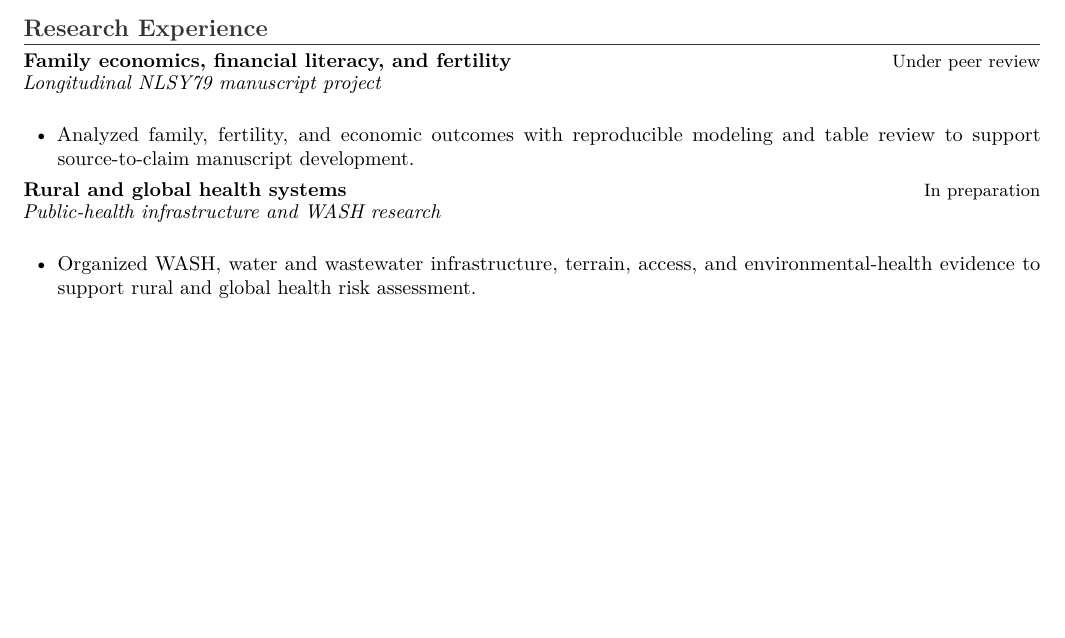
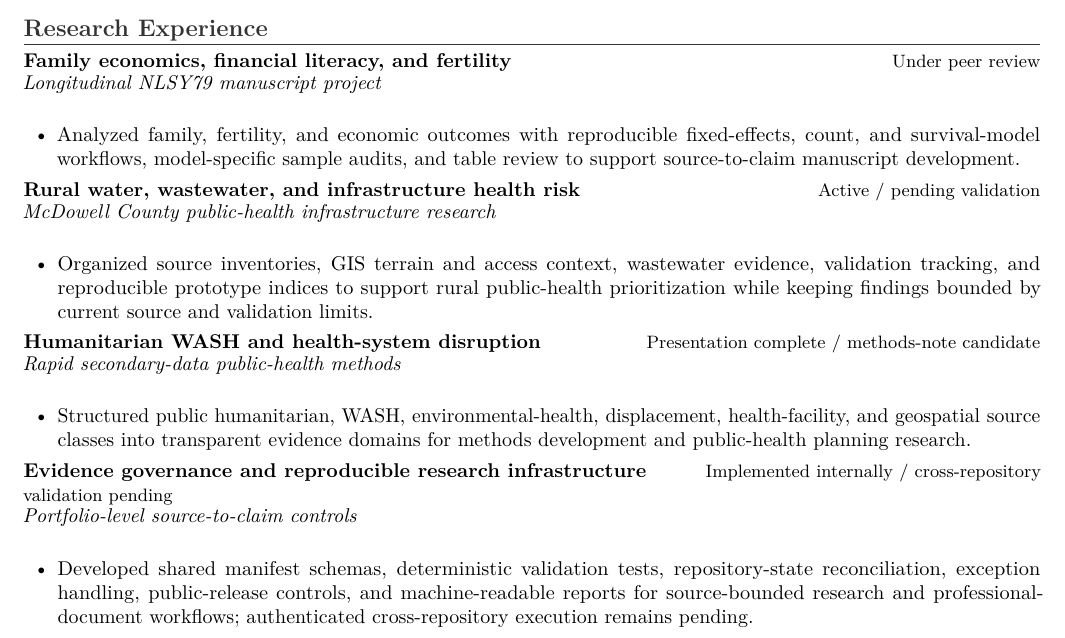
Before and after one commit to pskeffington/CV-Public-Facing, a LaTeX CV (cv/public_upload_cv.tex, which reads cv/current_projects_public.tex): part of page 1 of 3, cut so that both start at the same text, the shorter picture padded with empty space. Compiled offline with pdfLaTeX.

Commit message:
Reconcile public project statuses with portfolio evidence

```diff
--- a/cv/current_projects_public.tex
+++ b/cv/current_projects_public.tex
@@ -2,13 +2,25 @@
 \cvrole{Family economics, financial literacy, and fertility}{Under peer review}
 \cvplace{Longitudinal NLSY79 manuscript project}
 \begin{itemize}
-    \item Analyzed family, fertility, and economic outcomes with reproducible modeling and table review to support source-to-claim manuscript development.
+    \item Analyzed family, fertility, and economic outcomes with reproducible fixed-effects, count, and survival-model workflows, model-specific sample audits, and table review to support source-to-claim manuscript development.
 \end{itemize}
 
-\cvrole{Rural and global health systems}{In preparation}
-\cvplace{Public-health infrastructure and WASH research}
+\cvrole{Rural water, wastewater, and infrastructure health risk}{Active / pending validation}
+\cvplace{McDowell County public-health infrastructure research}
 \begin{itemize}
-    \item Organized WASH, water and wastewater infrastructure, terrain, access, and environmental-health evidence to support rural and global health risk assessment.
+    \item Organized source inventories, GIS terrain and access context, wastewater evidence, validation tracking, and reproducible prototype indices to support rural public-health prioritization while keeping findings bounded by current source and validation limits.
+\end{itemize}
+
+\cvrole{Humanitarian WASH and health-system disruption}{Presentation complete / methods-note candidate}
+\cvplace{Rapid secondary-data public-health methods}
+\begin{itemize}
+    \item Structured public humanitarian, WASH, environmental-health, displacement, health-facility, and geospatial source classes into transparent evidence domains for methods development and public-health planning research.
+\end{itemize}
+
+\cvrole{Evidence governance and reproducible research infrastructure}{Implemented internally / cross-repository validation pending}
+\cvplace{Portfolio-level source-to-claim controls}
+\begin{itemize}
+    \item Developed shared manifest schemas, deterministic validation tests, repository-state reconciliation, exception handling, public-release controls, and machine-readable reports for source-bounded research and professional-document workflows; authenticated cross-repository execution remains pending.
 \end{itemize}
 
 \cvrole{Maternal, child, reproductive, and life-course health}{Developing}
```
